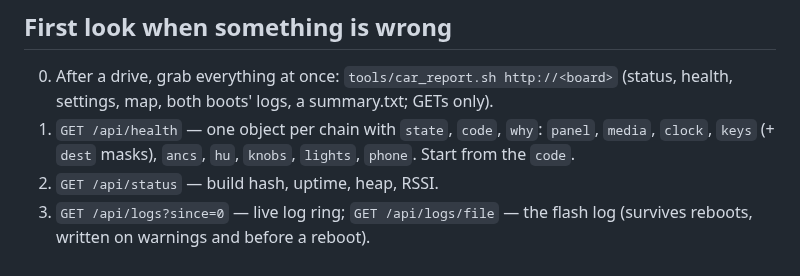
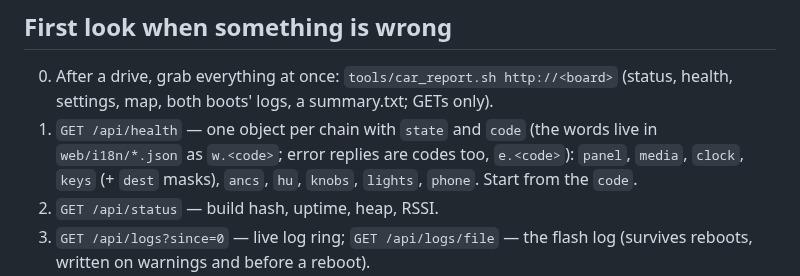
Before and after one commit to Barbedx/MegaOpen, a Markdown page: CLAUDE.md, the part around the change. Rendered like a GitHub page.

Commit message:
CLAUDE.md: health and errors are codes; the words are in web/i18n

```diff
--- a/CLAUDE.md
+++ b/CLAUDE.md
@@ -31,7 +31,8 @@ map; this file is the "where do I look" index for a session in the car.
 
 0. After a drive, grab everything at once: `tools/car_report.sh http://<board>`
    (status, health, settings, map, both boots' logs, a summary.txt; GETs only).
-1. `GET /api/health` — one object per chain with `state`, `code`, `why`:
+1. `GET /api/health` — one object per chain with `state` and `code` (the words
+   live in `web/i18n/*.json` as `w.<code>`; error replies are codes too, `e.<code>`):
    `panel`, `media`, `clock`, `keys` (+ `dest` masks), `ancs`, `hu`, `knobs`,
    `lights`, `phone`. Start from the `code`.
 2. `GET /api/status` — build hash, uptime, heap, RSSI.
```
